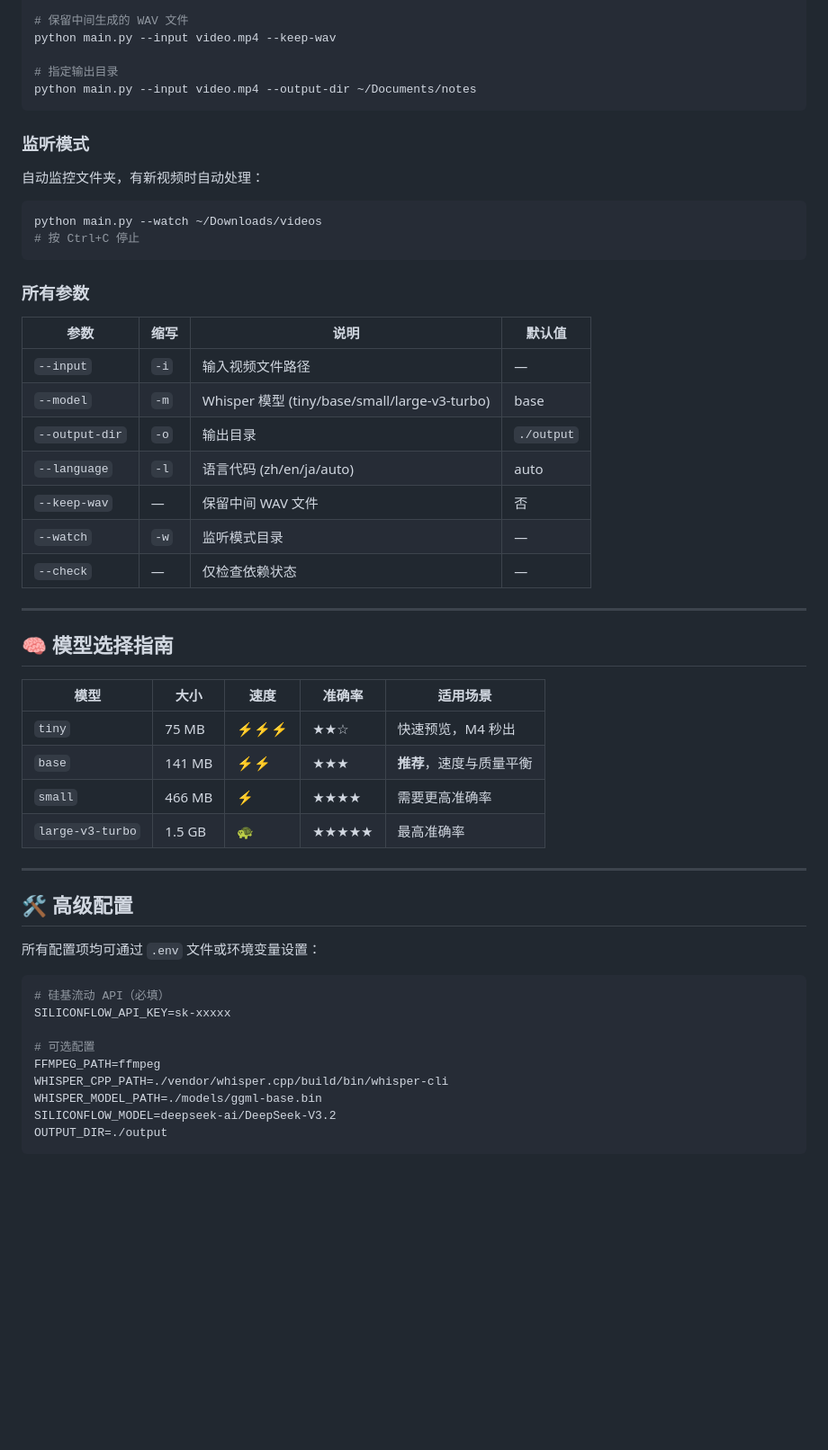
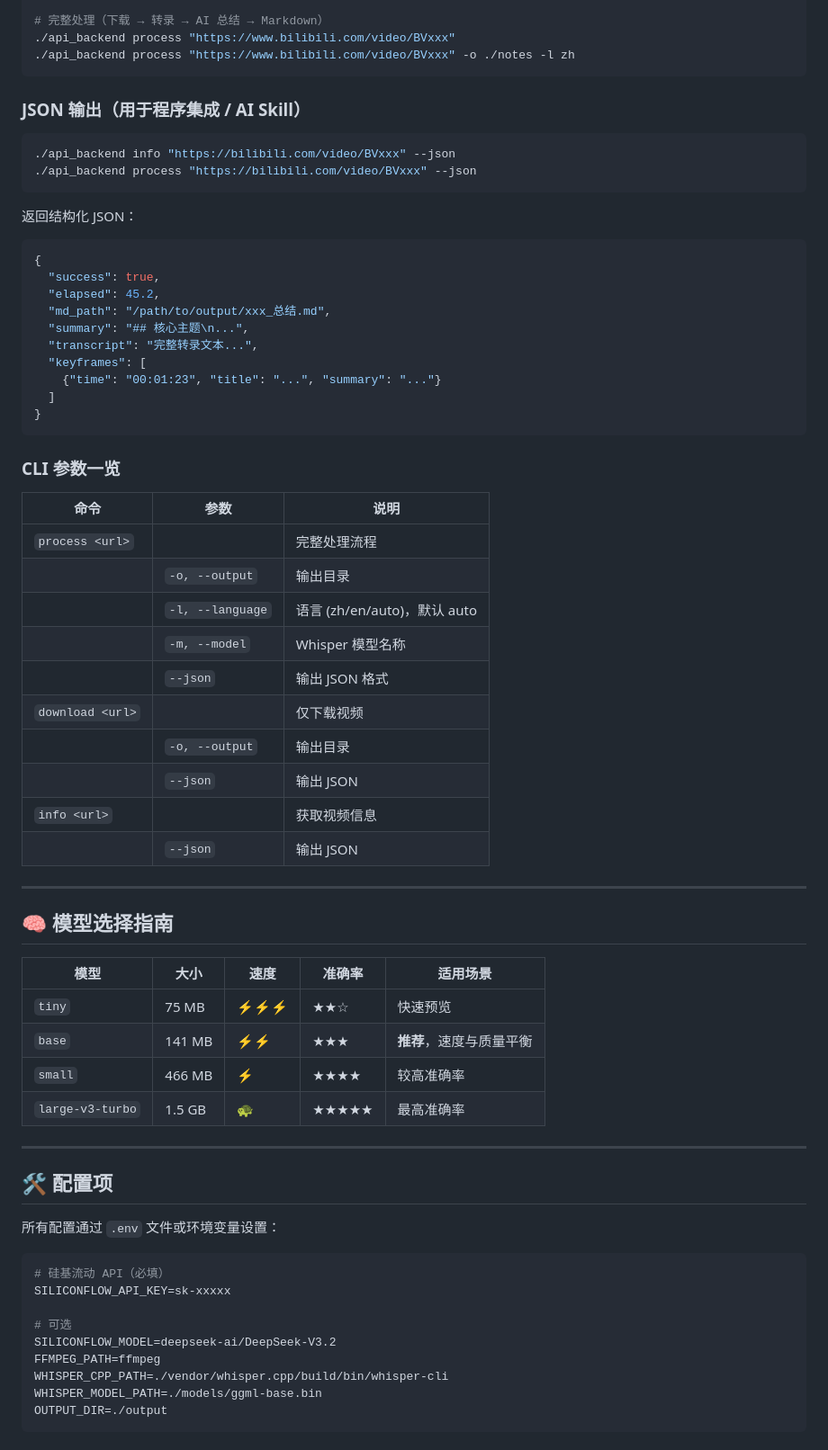
Before and after one commit to gujiangfei1221/vidnote, a Markdown page: README.md, the part around one of its changes. Shown at 90% size. Rendered like a GitHub page; blank space fills up the shorter version.

````diff
--- a/README.md
+++ b/README.md
@@ -183,31 +150,45 @@ python main.py --input video.mp4 --model large-v3-turbo
 
-# 保留中间生成的 WAV 文件
-python main.py --input video.mp4 --keep-wav
-
-# 指定输出目录
-python main.py --input video.mp4 --output-dir ~/Documents/notes
+# 完整处理（下载 → 转录 → AI 总结 → Markdown）
+./api_backend process "https://www.bilibili.com/video/BVxxx"
+./api_backend process "https://www.bilibili.com/video/BVxxx" -o ./notes -l zh
 ```
 
-### 监听模式
-
-自动监控文件夹，有新视频时自动处理：
+### JSON 输出（用于程序集成 / AI Skill）
 
 ```bash
-python main.py --watch ~/Downloads/videos
-# 按 Ctrl+C 停止
+./api_backend info "https://bilibili.com/video/BVxxx" --json
+./api_backend process "https://bilibili.com/video/BVxxx" --json
 ```
 
-### 所有参数
+返回结构化 JSON：
 
-| 参数 | 缩写 | 说明 | 默认值 |
-|------|------|------|--------|
-| `--input` | `-i` | 输入视频文件路径 | — |
-| `--model` | `-m` | Whisper 模型 (tiny/base/small/large-v3-turbo) | base |
-| `--output-dir` | `-o` | 输出目录 | `./output` |
-| `--language` | `-l` | 语言代码 (zh/en/ja/auto) | auto |
-| `--keep-wav` | — | 保留中间 WAV 文件 | 否 |
-| `--watch` | `-w` | 监听模式目录 | — |
-| `--check` | — | 仅检查依赖状态 | — |
+```json
+{
+  "success": true,
+  "elapsed": 45.2,
+  "md_path": "/path/to/output/xxx_总结.md",
+  "summary": "## 核心主题\n...",
+  "transcript": "完整转录文本...",
+  "keyframes": [
+    {"time": "00:01:23", "title": "...", "summary": "..."}
+  ]
+}
+```
+
+### CLI 参数一览
+
+| 命令 | 参数 | 说明 |
+|------|------|------|
+| `process <url>` | | 完整处理流程 |
+| | `-o, --output` | 输出目录 |
+| | `-l, --language` | 语言 (zh/en/auto)，默认 auto |
+| | `-m, --model` | Whisper 模型名称 |
+| | `--json` | 输出 JSON 格式 |
+| `download <url>` | | 仅下载视频 |
+| | `-o, --output` | 输出目录 |
+| | `--json` | 输出 JSON |
+| `info <url>` | | 获取视频信息 |
+| | `--json` | 输出 JSON |
 
 ---
 
@@ -215,25 +196,25 @@ python main.py --watch ~/Downloads/videos
 
 | 模型 | 大小 | 速度 | 准确率 | 适用场景 |
 |------|------|------|--------|----------|
-| `tiny` | 75 MB | ⚡⚡⚡ | ★★☆ | 快速预览，M4 秒出 |
+| `tiny` | 75 MB | ⚡⚡⚡ | ★★☆ | 快速预览 |
 | `base` | 141 MB | ⚡⚡ | ★★★ | **推荐**，速度与质量平衡 |
-| `small` | 466 MB | ⚡ | ★★★★ | 需要更高准确率 |
+| `small` | 466 MB | ⚡ | ★★★★ | 较高准确率 |
 | `large-v3-turbo` | 1.5 GB | 🐢 | ★★★★★ | 最高准确率 |
 
 ---
 
-## 🛠️ 高级配置
+## 🛠️ 配置项
 
-所有配置项均可通过 `.env` 文件或环境变量设置：
+所有配置通过 `.env` 文件或环境变量设置：
 
 ```env
 # 硅基流动 API（必填）
 SILICONFLOW_API_KEY=sk-xxxxx
 
-# 可选配置
+# 可选
+SILICONFLOW_MODEL=deepseek-ai/DeepSeek-V3.2
 FFMPEG_PATH=ffmpeg
 WHISPER_CPP_PATH=./vendor/whisper.cpp/build/bin/whisper-cli
 WHISPER_MODEL_PATH=./models/ggml-base.bin
-SILICONFLOW_MODEL=deepseek-ai/DeepSeek-V3.2
 OUTPUT_DIR=./output
 ```
````
Also changed, not shown: other parts of README.md (+93 -156 lines).
